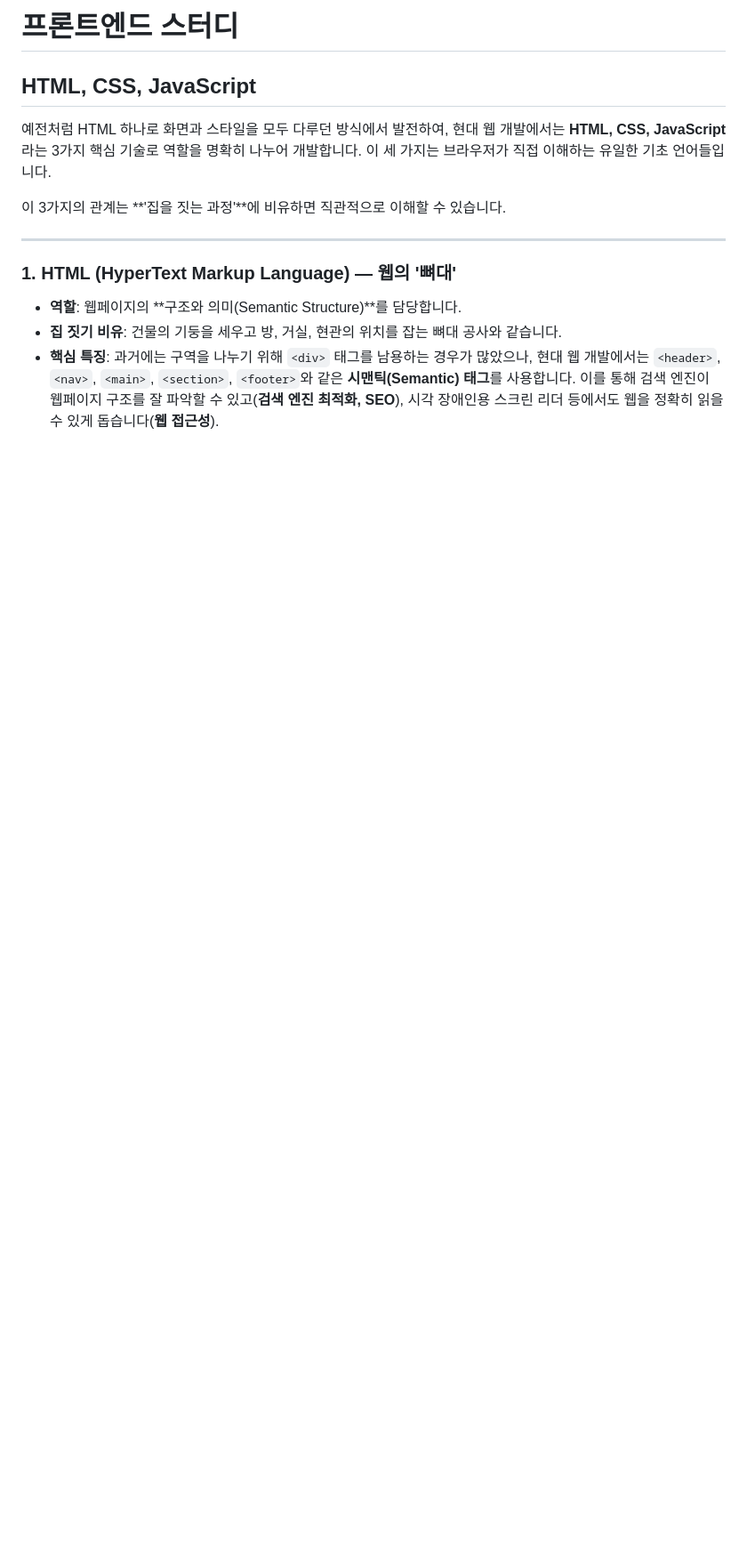
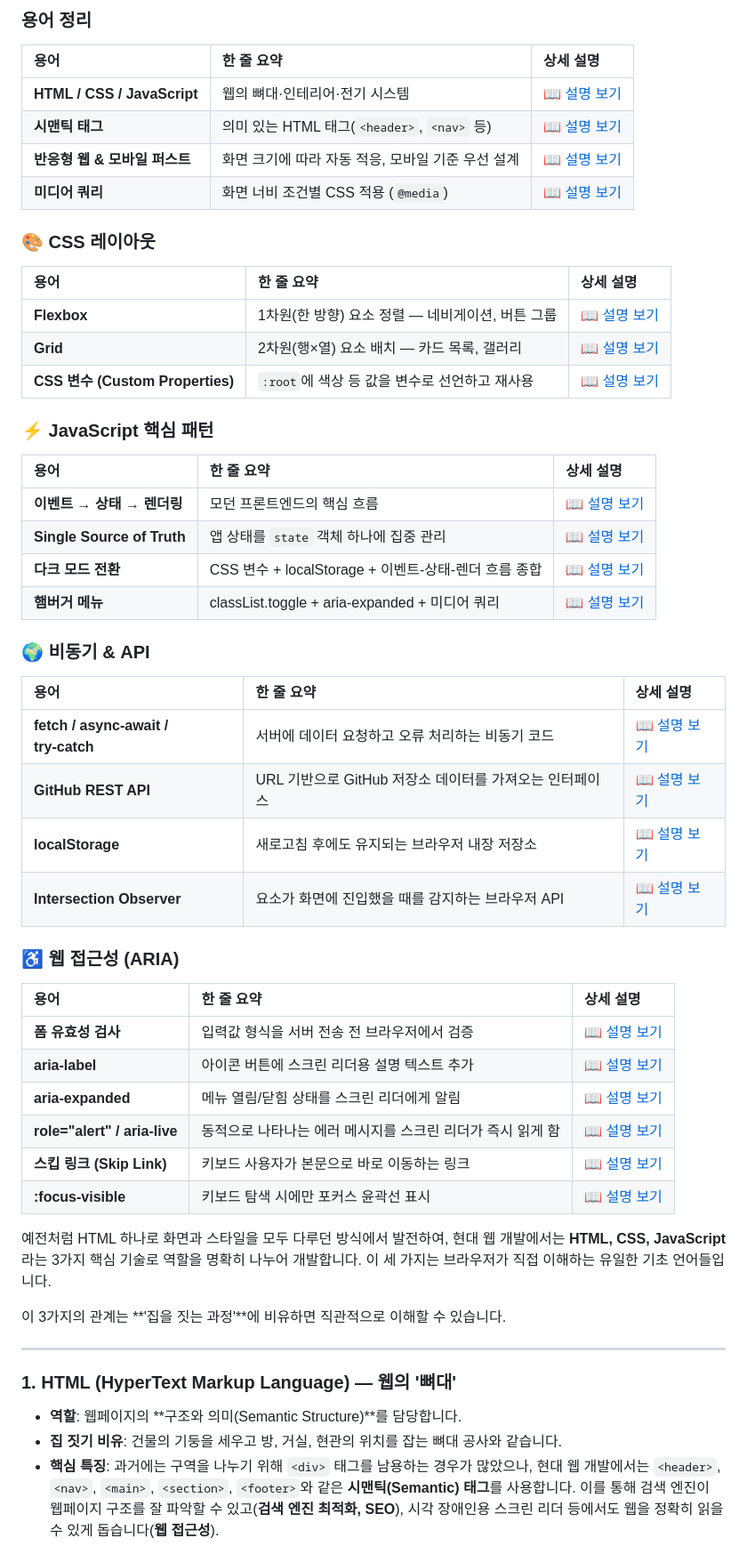
Before and after one commit to nttkor/b1_1, a Markdown page: doc/study.md, the part around the change. Shown at 89% size. Rendered like a GitHub page; blank space fills up the shorter version.

Commit message:
docs : readme.md ref study.md

```diff
--- a/doc/study.md
+++ b/doc/study.md
@@ -1,5 +1,48 @@
-# 프론트엔드 스터디
-## HTML, CSS, JavaScript
+### 용어 정리
+
+| 용어 | 한 줄 요약 | 상세 설명 |
+| :--- | :--- | :--- |
+| **HTML / CSS / JavaScript** | 웹의 뼈대·인테리어·전기 시스템 | [📖 설명 보기](doc/study.md#html-css-javascript) |
+| **시맨틱 태그** | 의미 있는 HTML 태그(`<header>`, `<nav>` 등) | [📖 설명 보기](doc/study.md) |
+| **반응형 웹 & 모바일 퍼스트** | 화면 크기에 따라 자동 적응, 모바일 기준 우선 설계 | [📖 설명 보기](doc/study.md#responsive) |
+| **미디어 쿼리** | 화면 너비 조건별 CSS 적용 (`@media`) | [📖 설명 보기](doc/study.md#responsive) |
+
+### 🎨 CSS 레이아웃
+
+| 용어 | 한 줄 요약 | 상세 설명 |
+| :--- | :--- | :--- |
+| **Flexbox** | 1차원(한 방향) 요소 정렬 — 네비게이션, 버튼 그룹 | [📖 설명 보기](doc/study.md#layout) |
+| **Grid** | 2차원(행×열) 요소 배치 — 카드 목록, 갤러리 | [📖 설명 보기](doc/study.md#layout) |
+| **CSS 변수 (Custom Properties)** | `:root`에 색상 등 값을 변수로 선언하고 재사용 | [📖 설명 보기](doc/study.md#css-variables) |
+
+### ⚡ JavaScript 핵심 패턴
+
+| 용어 | 한 줄 요약 | 상세 설명 |
+| :--- | :--- | :--- |
+| **이벤트 → 상태 → 렌더링** | 모던 프론트엔드의 핵심 흐름 | [📖 설명 보기](doc/study.md#event-state-render) |
+| **Single Source of Truth** | 앱 상태를 `state` 객체 하나에 집중 관리 | [📖 설명 보기](doc/study.md#single-source) |
+| **다크 모드 전환** | CSS 변수 + localStorage + 이벤트-상태-렌더 흐름 종합 | [📖 설명 보기](doc/study.md#다크-모드-전환-기능) |
+| **햄버거 메뉴** | classList.toggle + aria-expanded + 미디어 쿼리 | [📖 설명 보기](doc/study.md#햄버거메뉴) |
+
+### 🌍 비동기 & API
+
+| 용어 | 한 줄 요약 | 상세 설명 |
+| :--- | :--- | :--- |
+| **fetch / async‑await / try‑catch** | 서버에 데이터 요청하고 오류 처리하는 비동기 코드 | [📖 설명 보기](doc/study.md#async) |
+| **GitHub REST API** | URL 기반으로 GitHub 저장소 데이터를 가져오는 인터페이스 | [📖 설명 보기](doc/study.md#github-api) |
+| **localStorage** | 새로고침 후에도 유지되는 브라우저 내장 저장소 | [📖 설명 보기](doc/study.md#localstorage) |
+| **Intersection Observer** | 요소가 화면에 진입했을 때를 감지하는 브라우저 API | [📖 설명 보기](doc/study.md#intersection-observer) |
+
+### ♿ 웹 접근성 (ARIA)
+
+| 용어 | 한 줄 요약 | 상세 설명 |
+| :--- | :--- | :--- |
+| **폼 유효성 검사** | 입력값 형식을 서버 전송 전 브라우저에서 검증 | [📖 설명 보기](doc/study.md#form-validation) |
+| **aria‑label** | 아이콘 버튼에 스크린 리더용 설명 텍스트 추가 | [📖 설명 보기](doc/study.md#aria) |
+| **aria‑expanded** | 메뉴 열림/닫힘 상태를 스크린 리더에게 알림 | [📖 설명 보기](doc/study.md#aria) |
+| **role="alert" / aria‑live** | 동적으로 나타나는 에러 메시지를 스크린 리더가 즉시 읽게 함 | [📖 설명 보기](doc/study.md#aria) |
+| **스킵 링크 (Skip Link)** | 키보드 사용자가 본문으로 바로 이동하는 링크 | [📖 설명 보기](doc/study.md#aria) |
+| **:focus‑visible** | 키보드 탐색 시에만 포커스 윤곽선 표시 | [📖 설명 보기](doc/study.md#aria) |
 
 예전처럼 HTML 하나로 화면과 스타일을 모두 다루던 방식에서 발전하여, 현대 웹 개발에서는 **HTML, CSS, JavaScript**라는 3가지 핵심 기술로 역할을 명확히 나누어 개발합니다. 이 세 가지는 브라우저가 직접 이해하는 유일한 기초 언어들입니다.
 
```
